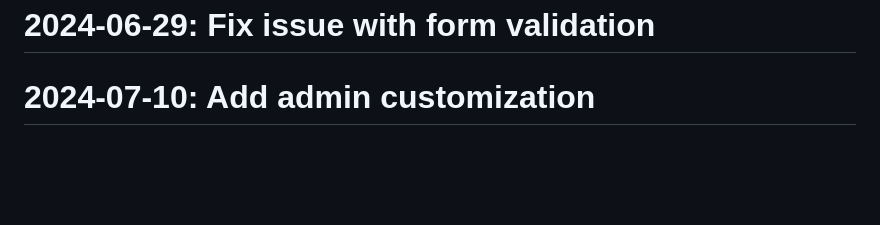
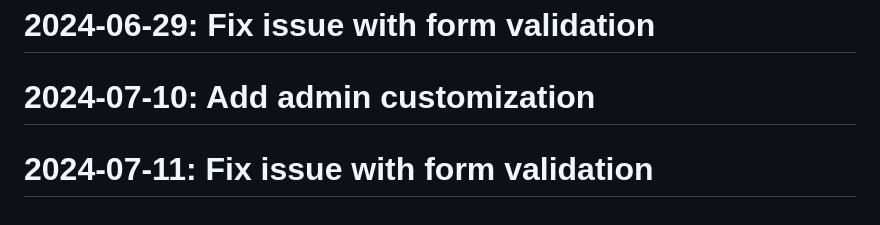
Before and after one commit to Javadlavaei/django-blog-platform, a Markdown page: README.md, the part around the change. Rendered like a GitHub page; blank space fills up the shorter version.

Commit message:
Fix issue with form validation

```diff
--- a/README.md
+++ b/README.md
@@ -129,3 +129,4 @@
 # 2024-06-29: Implement blog post model
 # 2024-06-29: Fix issue with form validation
 # 2024-07-10: Add admin customization
+# 2024-07-11: Fix issue with form validation
```
